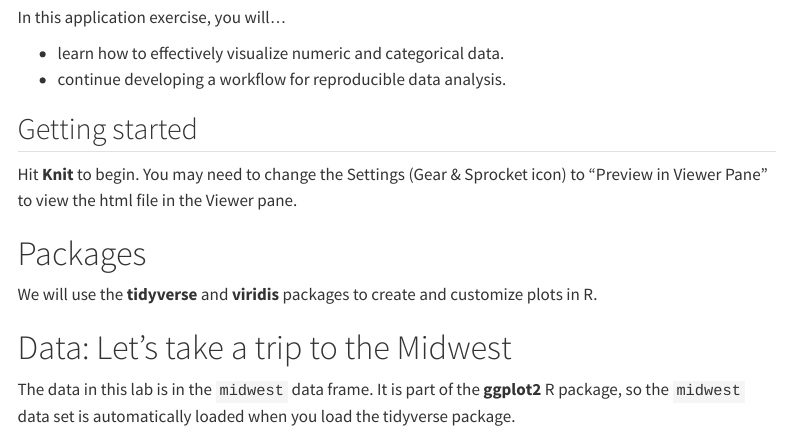
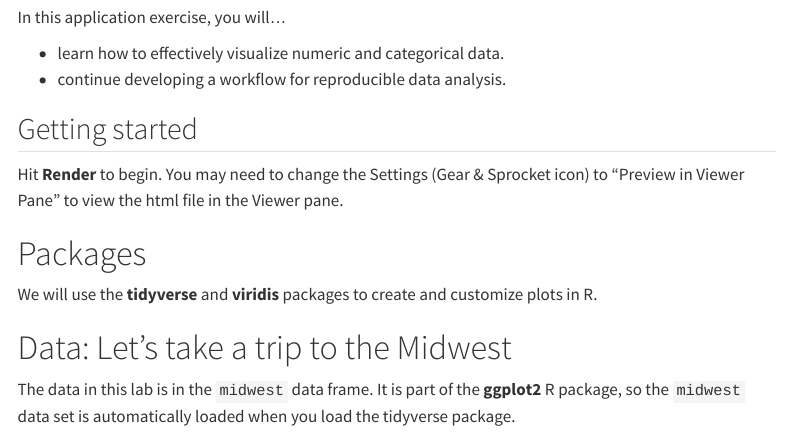
Before and after one commit to kgfitzgerald/APU_MATH_250_templates, a Quarto document (AE-02-data-viz.qmd): the page in a window 1100 px wide, from 210 px down. Rendered offline with R 4.5, knitr and Pandoc in place of Quarto, with nearby package versions; menus at the side of the page are left out.

Commit message:
knit --> render

```diff
--- a/AE-02-data-viz.qmd
+++ b/AE-02-data-viz.qmd
@@ -25,7 +25,7 @@ In this application exercise, you will...
 
 ## Getting started
 
-Hit **Knit** to begin. You may need to change the Settings (Gear & Sprocket icon) to "Preview in Viewer Pane" to view the html file in the Viewer pane.
+Hit **Render** to begin. You may need to change the Settings (Gear & Sprocket icon) to "Preview in Viewer Pane" to view the html file in the Viewer pane.
 
 # Packages
 
```
